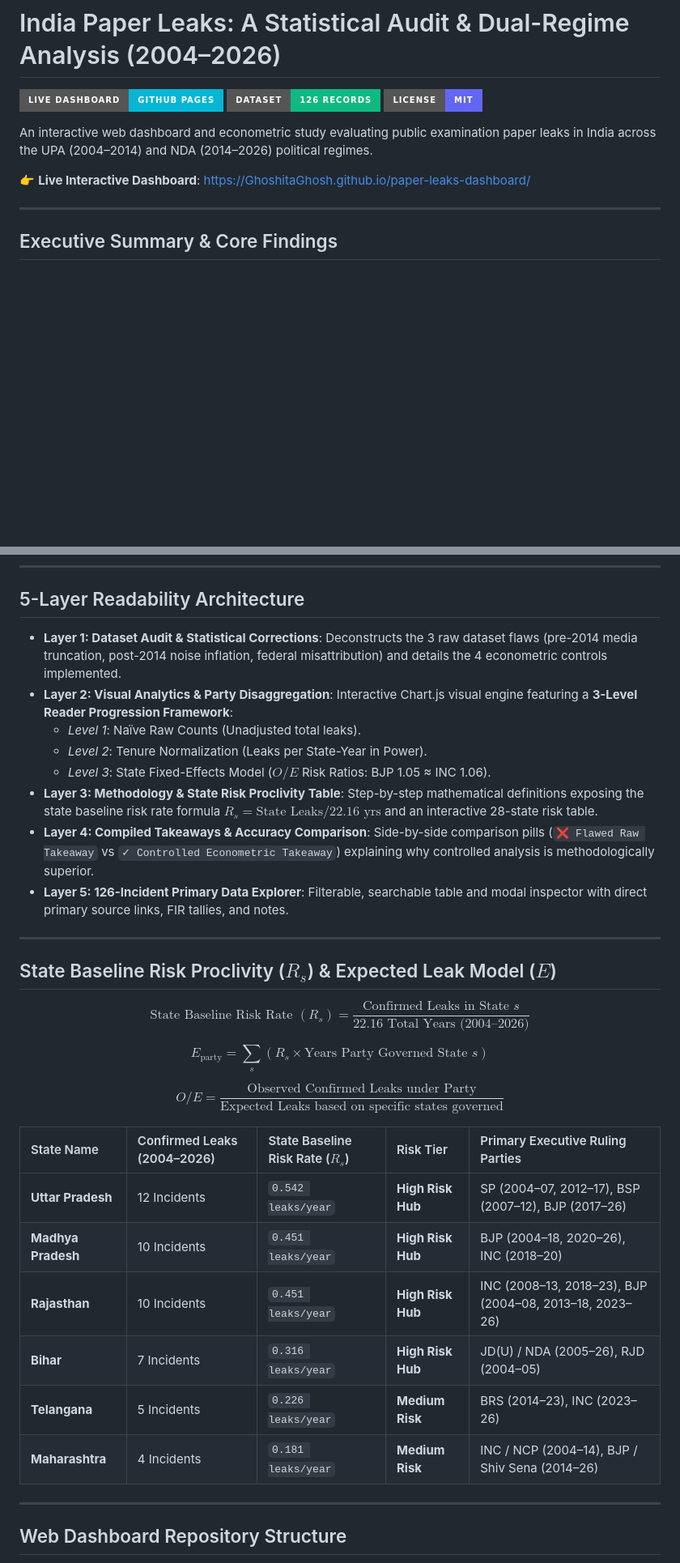
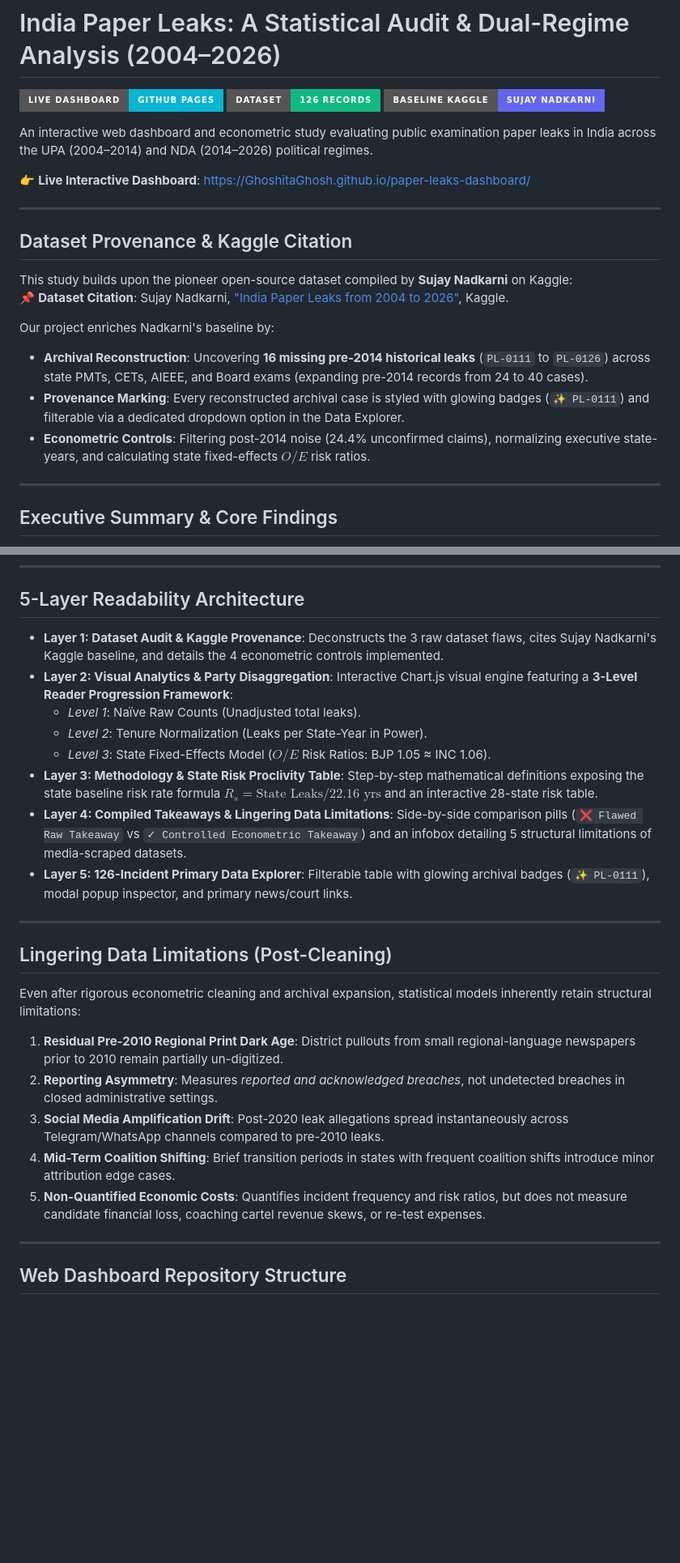
Before and after one commit to GhoshitaGhosh/paper-leaks-dashboard, a Markdown page: README.md, 2 parts joined by grey strips. Shown at 81% size. GitHub-like rendering; badges without logos; blank space fills up the shorter version.

Commit message:
Documentation: Update README with Sujay Nadkarni Kaggle citation, 16 reconstructed archival additions details, and Lingering Data Limitations

```diff
--- a/README.md
+++ b/README.md
@@ -2,11 +2,23 @@
 
 [![Live Dashboard](https://img.shields.io/badge/Live_Dashboard-GitHub_Pages-06b6d4?style=for-the-badge&logo=github)](https://GhoshitaGhosh.github.io/paper-leaks-dashboard/)
 [![Dataset](https://img.shields.io/badge/Dataset-126_Records-10b981?style=for-the-badge)](paper_leaks_enriched.csv)
-[![License](https://img.shields.io/badge/License-MIT-6366f1?style=for-the-badge)](LICENSE)
+[![Baseline Dataset](https://img.shields.io/badge/Baseline_Kaggle-Sujay_Nadkarni-6366f1?style=for-the-badge)](https://www.kaggle.com/datasets/sujaynadkarni/india-paper-leaks-from-2004-to-2026)
 
 An interactive web dashboard and econometric study evaluating public examination paper leaks in India across the UPA (2004–2014) and NDA (2014–2026) political regimes.
 
 👉 **Live Interactive Dashboard**: [https://GhoshitaGhosh.github.io/paper-leaks-dashboard/](https://GhoshitaGhosh.github.io/paper-leaks-dashboard/)
+
+---
+
+## Dataset Provenance & Kaggle Citation
+
+This study builds upon the pioneer open-source dataset compiled by **Sujay Nadkarni** on Kaggle:
+📌 **Dataset Citation**: Sujay Nadkarni, ["India Paper Leaks from 2004 to 2026"](https://www.kaggle.com/datasets/sujaynadkarni/india-paper-leaks-from-2004-to-2026), Kaggle.
+
+Our project enriches Nadkarni's baseline by:
+- **Archival Reconstruction**: Uncovering **16 missing pre-2014 historical leaks** (`PL-0111` to `PL-0126`) across state PMTs, CETs, AIEEE, and Board exams (expanding pre-2014 records from 24 to 40 cases).
+- **Provenance Marking**: Every reconstructed archival case is styled with glowing badges (`✨ PL-0111`) and filterable via a dedicated dropdown option in the Data Explorer.
+- **Econometric Controls**: Filtering post-2014 noise (24.4% unconfirmed claims), normalizing executive state-years, and calculating state fixed-effects $O/E$ risk ratios.
 
 ---
 
@@ -21,33 +33,25 @@ An interactive web dashboard and econometric study evaluating public examination
 
 ## 5-Layer Readability Architecture
 
-- **Layer 1: Dataset Audit & Statistical Corrections**: Deconstructs the 3 raw dataset flaws (pre-2014 media truncation, post-2014 noise inflation, federal misattribution) and details the 4 econometric controls implemented.
+- **Layer 1: Dataset Audit & Kaggle Provenance**: Deconstructs the 3 raw dataset flaws, cites Sujay Nadkarni's Kaggle baseline, and details the 4 econometric controls implemented.
 - **Layer 2: Visual Analytics & Party Disaggregation**: Interactive Chart.js visual engine featuring a **3-Level Reader Progression Framework**:
   - *Level 1*: Naïve Raw Counts (Unadjusted total leaks).
   - *Level 2*: Tenure Normalization (Leaks per State-Year in Power).
   - *Level 3*: State Fixed-Effects Model ($O / E$ Risk Ratios: BJP 1.05 ≈ INC 1.06).
 - **Layer 3: Methodology & State Risk Proclivity Table**: Step-by-step mathematical definitions exposing the state baseline risk rate formula $R_s = \text{State Leaks} / 22.16\text{ yrs}$ and an interactive 28-state risk table.
-- **Layer 4: Compiled Takeaways & Accuracy Comparison**: Side-by-side comparison pills (`❌ Flawed Raw Takeaway` vs `✓ Controlled Econometric Takeaway`) explaining why controlled analysis is methodologically superior.
-- **Layer 5: 126-Incident Primary Data Explorer**: Filterable, searchable table and modal inspector with direct primary source links, FIR tallies, and notes.
+- **Layer 4: Compiled Takeaways & Lingering Data Limitations**: Side-by-side comparison pills (`❌ Flawed Raw Takeaway` vs `✓ Controlled Econometric Takeaway`) and an infobox detailing 5 structural limitations of media-scraped datasets.
+- **Layer 5: 126-Incident Primary Data Explorer**: Filterable table with glowing archival badges (`✨ PL-0111`), modal popup inspector, and primary news/court links.
 
 ---
 
-## State Baseline Risk Proclivity ($R_s$) & Expected Leak Model ($E$)
+## Lingering Data Limitations (Post-Cleaning)
 
-$$\text{State Baseline Risk Rate } (R_s) = \frac{\text{Confirmed Leaks in State } s}{22.16 \text{ Total Years (2004–2026)}}$$
-
-$$E_{\text{party}} = \sum_{s} \left( R_s \times \text{Years Party Governed State } s \right)$$
-
-$$O / E = \frac{\text{Observed Confirmed Leaks under Party}}{\text{Expected Leaks based on specific states governed}}$$
-
-| State Name | Confirmed Leaks (2004–2026) | State Baseline Risk Rate ($R_s$) | Risk Tier | Primary Executive Ruling Parties |
-| :--- | :--- | :--- | :--- | :--- |
-| **Uttar Pradesh** | 12 Incidents | `0.542 leaks/year` | **High Risk Hub** | SP (2004–07, 2012–17), BSP (2007–12), BJP (2017–26) |
-| **Madhya Pradesh** | 10 Incidents | `0.451 leaks/year` | **High Risk Hub** | BJP (2004–18, 2020–26), INC (2018–20) |
-| **Rajasthan** | 10 Incidents | `0.451 leaks/year` | **High Risk Hub** | INC (2008–13, 2018–23), BJP (2004–08, 2013–18, 2023–26) |
-| **Bihar** | 7 Incidents | `0.316 leaks/year` | **High Risk Hub** | JD(U) / NDA (2005–26), RJD (2004–05) |
-| **Telangana** | 5 Incidents | `0.226 leaks/year` | **Medium Risk** | BRS (2014–23), INC (2023–26) |
-| **Maharashtra** | 4 Incidents | `0.181 leaks/year` | **Medium Risk** | INC / NCP (2004–14), BJP / Shiv Sena (2014–26) |
+Even after rigorous econometric cleaning and archival expansion, statistical models inherently retain structural limitations:
+1. **Residual Pre-2010 Regional Print Dark Age**: District pullouts from small regional-language newspapers prior to 2010 remain partially un-digitized.
+2. **Reporting Asymmetry**: Measures *reported and acknowledged breaches*, not undetected breaches in closed administrative settings.
+3. **Social Media Amplification Drift**: Post-2020 leak allegations spread instantaneously across Telegram/WhatsApp channels compared to pre-2010 leaks.
+4. **Mid-Term Coalition Shifting**: Brief transition periods in states with frequent coalition shifts introduce minor attribution edge cases.
+5. **Non-Quantified Economic Costs**: Quantifies incident frequency and risk ratios, but does not measure candidate financial loss, coaching cartel revenue skews, or re-test expenses.
 
 ---
 
```
